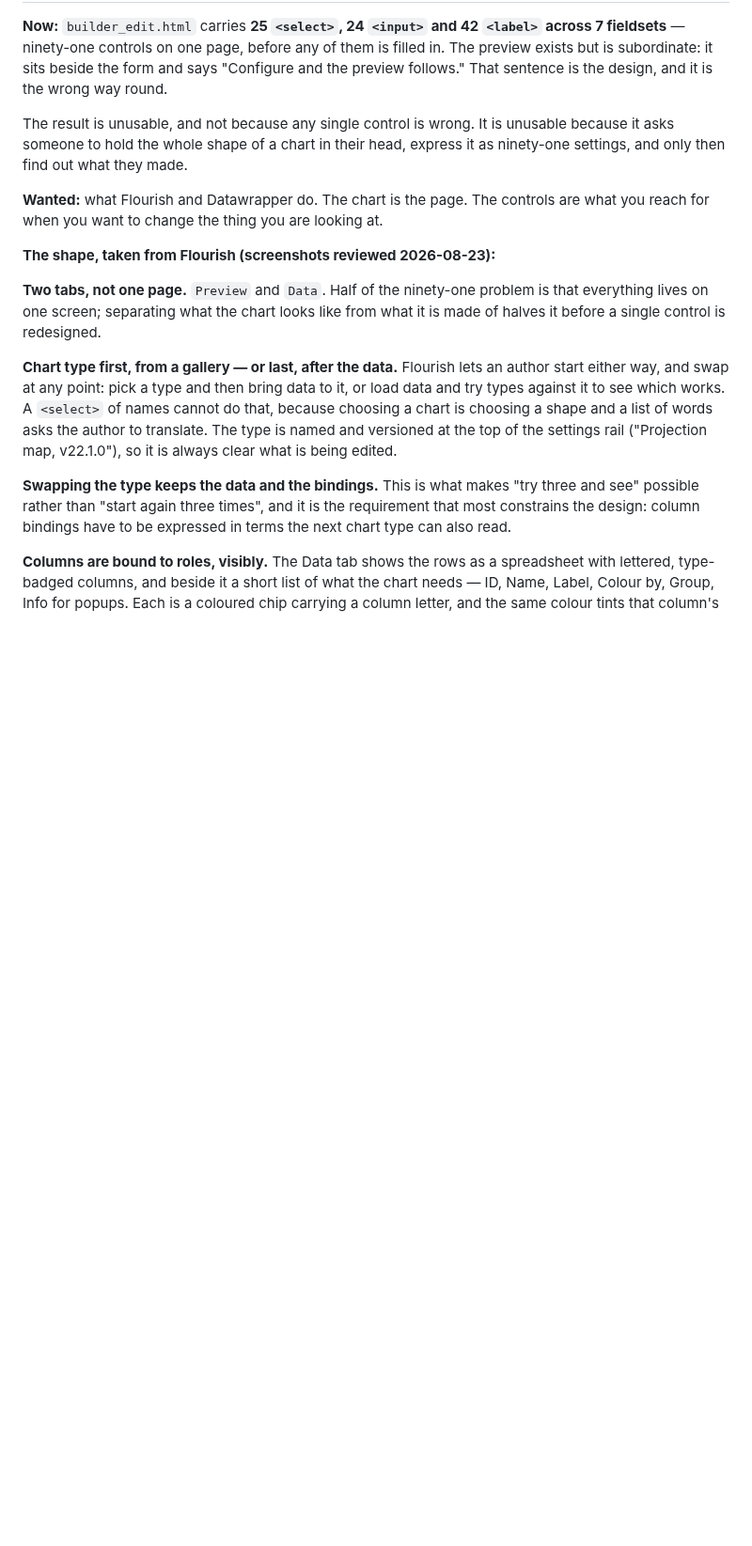
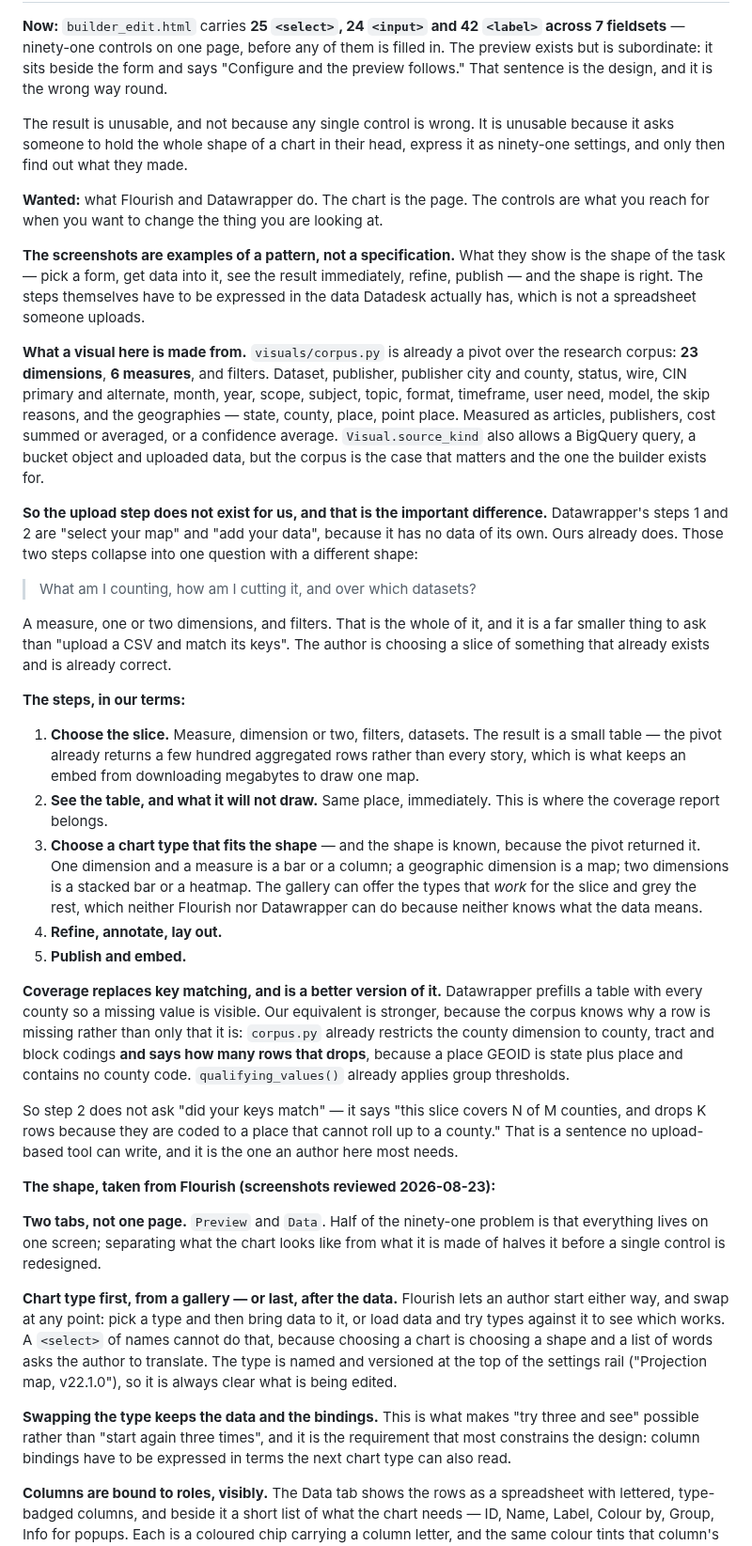
Before and after one commit to LocalNewsImpact/datadesk, a Markdown page: ROADMAP.md, the part around one of its changes. Shown at 94% size. GitHub-like rendering; blank space fills up the shorter version.

Commit message:
Item 20: the steps in the data we actually have
The screenshots show the shape of the task -- pick a form, get data into
it, see the result immediately, refine, publish -- and the shape is
right. They are not a specification, and the item read as though it were
copying two products. The steps have to be expressed in Datadesk's data,
which is not a spreadsheet someone uploads.

visuals/corpus.py is already a pivot over the research corpus: 23
dimensions, 6 measures, and filters. Dataset, publisher, publisher city
and county, status, wire, CIN codings, month, year, scope, subject,
topic, format, timeframe, user need, model, the skip reasons, and the
geographies. Measured as articles, publishers, cost or confidence.

So the upload step does not exist here, and that is the difference that
matters. Datawrapper's first two steps are "select your map" and "add
your data" because it has no data of its own. Ours does. They collapse
into one question with a different shape -- what am I counting, how am I
cutting it, over which datasets -- which is a much smaller thing to ask
than uploading a file and matching its keys.

It also makes step 3 something neither tool can do. The pivot returns the
shape of the result, so the gallery can offer the chart types that work
for this slice and grey the rest: one dimension and a measure is a bar, a
geographic dimension is a map, two dimensions is a stacked bar or a
heatmap. Flourish and Datawrapper cannot, because neither knows what the
data means.

Coverage replaces key matching and is the stronger version. Datawrapper
prefills every county so a missing value is visible. The corpus knows why
a row is missing, not only that it is: corpus.py already restricts the
county dimension to county, tract and block codings and counts what that
drops, because a place GEOID carries no county code, and
qualifying_values() already applies group thresholds. The arithmetic
exists; what is missing is saying it to the author rather than only to
the query.

The second step is rewritten accordingly: not a key list, a coverage
report. "This slice covers N of M counties and drops K rows coded to a
place that cannot roll up" is a sentence no upload-based tool can write,
and the one an author here most needs.

```diff
--- a/ROADMAP.md
+++ b/ROADMAP.md
@@ -1545,6 +1545,64 @@ what they made.
 controls are what you reach for when you want to change the thing you are
 looking at.
 
+**The screenshots are examples of a pattern, not a specification.** What
+they show is the shape of the task — pick a form, get data into it, see
+the result immediately, refine, publish — and the shape is right. The
+steps themselves have to be expressed in the data Datadesk actually has,
+which is not a spreadsheet someone uploads.
+
+**What a visual here is made from.** `visuals/corpus.py` is already a
+pivot over the research corpus: **23 dimensions**, **6 measures**, and
+filters. Dataset, publisher, publisher city and county, status, wire,
+CIN primary and alternate, month, year, scope, subject, topic, format,
+timeframe, user need, model, the skip reasons, and the geographies —
+state, county, place, point place. Measured as articles, publishers, cost
+summed or averaged, or a confidence average. `Visual.source_kind` also
+allows a BigQuery query, a bucket object and uploaded data, but the
+corpus is the case that matters and the one the builder exists for.
+
+**So the upload step does not exist for us, and that is the important
+difference.** Datawrapper's steps 1 and 2 are "select your map" and "add
+your data", because it has no data of its own. Ours already does. Those
+two steps collapse into one question with a different shape:
+
+> What am I counting, how am I cutting it, and over which datasets?
+
+A measure, one or two dimensions, and filters. That is the whole of it,
+and it is a far smaller thing to ask than "upload a CSV and match its
+keys". The author is choosing a slice of something that already exists
+and is already correct.
+
+**The steps, in our terms:**
+
+1. **Choose the slice.** Measure, dimension or two, filters, datasets.
+   The result is a small table — the pivot already returns a few hundred
+   aggregated rows rather than every story, which is what keeps an embed
+   from downloading megabytes to draw one map.
+2. **See the table, and what it will not draw.** Same place, immediately.
+   This is where the coverage report belongs.
+3. **Choose a chart type that fits the shape** — and the shape is known,
+   because the pivot returned it. One dimension and a measure is a bar or
+   a column; a geographic dimension is a map; two dimensions is a stacked
+   bar or a heatmap. The gallery can offer the types that *work* for the
+   slice and grey the rest, which neither Flourish nor Datawrapper can do
+   because neither knows what the data means.
+4. **Refine, annotate, lay out.**
+5. **Publish and embed.**
+
+**Coverage replaces key matching, and is a better version of it.**
+Datawrapper prefills a table with every county so a missing value is
+visible. Our equivalent is stronger, because the corpus knows why a row
+is missing rather than only that it is: `corpus.py` already restricts the
+county dimension to county, tract and block codings **and says how many
+rows that drops**, because a place GEOID is state plus place and contains
+no county code. `qualifying_values()` already applies group thresholds.
+
+So step 2 does not ask "did your keys match" — it says "this slice covers
+N of M counties, and drops K rows because they are coded to a place that
+cannot roll up to a county." That is a sentence no upload-based tool can
+write, and it is the one an author here most needs.
+
 **The shape, taken from Flourish (screenshots reviewed 2026-08-23):**
 
 **Two tabs, not one page.** `Preview` and `Data`. Half of the ninety-one
```
Also changed, not shown: other parts of ROADMAP.md (+8 -7 lines).
